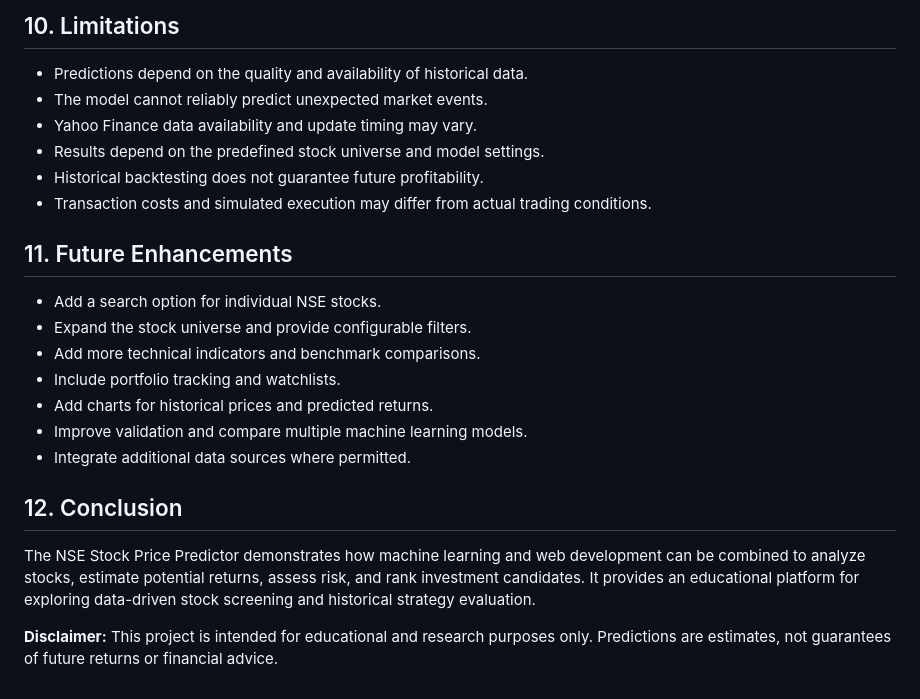
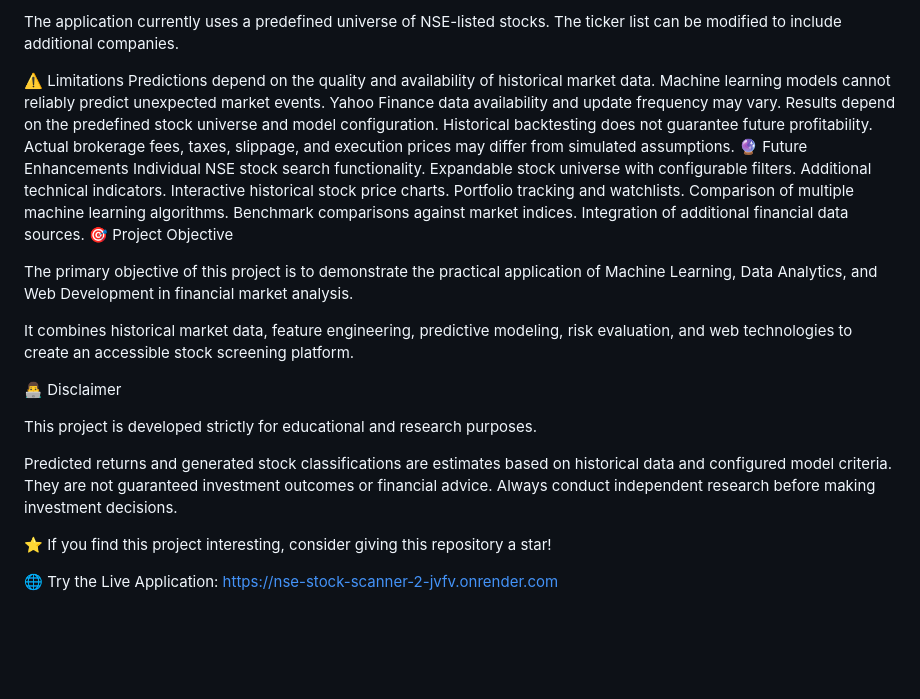
Before and after one commit to saikiran471/nse_stock_scanner, a Markdown page: README.md, the part around one of its changes. Drawn GitHub-style; blank space fills up the shorter version.

```diff
--- a/README.md
+++ b/README.md
@@ -127,22 +140,34 @@ nse_stock_scanner/
 
-## 10. Limitations
-- Predictions depend on the quality and availability of historical data.
-- The model cannot reliably predict unexpected market events.
-- Yahoo Finance data availability and update timing may vary.
-- Results depend on the predefined stock universe and model settings.
-- Historical backtesting does not guarantee future profitability.
-- Transaction costs and simulated execution may differ from actual trading conditions.
+The application currently uses a predefined universe of NSE-listed stocks. The ticker list can be modified to include additional companies.
 
-## 11. Future Enhancements
-- Add a search option for individual NSE stocks.
-- Expand the stock universe and provide configurable filters.
-- Add more technical indicators and benchmark comparisons.
-- Include portfolio tracking and watchlists.
-- Add charts for historical prices and predicted returns.
-- Improve validation and compare multiple machine learning models.
-- Integrate additional data sources where permitted.
+⚠️ Limitations
+Predictions depend on the quality and availability of historical market data.
+Machine learning models cannot reliably predict unexpected market events.
+Yahoo Finance data availability and update frequency may vary.
+Results depend on the predefined stock universe and model configuration.
+Historical backtesting does not guarantee future profitability.
+Actual brokerage fees, taxes, slippage, and execution prices may differ from simulated assumptions.
+🔮 Future Enhancements
+Individual NSE stock search functionality.
+Expandable stock universe with configurable filters.
+Additional technical indicators.
+Interactive historical stock price charts.
+Portfolio tracking and watchlists.
+Comparison of multiple machine learning algorithms.
+Benchmark comparisons against market indices.
+Integration of additional financial data sources.
+🎯 Project Objective
 
-## 12. Conclusion
-The NSE Stock Price Predictor demonstrates how machine learning and web development can be combined to analyze stocks, estimate potential returns, assess risk, and rank investment candidates. It provides an educational platform for exploring data-driven stock screening and historical strategy evaluation.
+The primary objective of this project is to demonstrate the practical application of Machine Learning, Data Analytics, and Web Development in financial market analysis.
 
-**Disclaimer:** This project is intended for educational and research purposes only. Predictions are estimates, not guarantees of future returns or financial advice.
+It combines historical market data, feature engineering, predictive modeling, risk evaluation, and web technologies to create an accessible stock screening platform.
+
+👨‍💻 Disclaimer
+
+This project is developed strictly for educational and research purposes.
+
+Predicted returns and generated stock classifications are estimates based on historical data and configured model criteria. They are not guaranteed investment outcomes or financial advice. Always conduct independent research before making investment decisions.
+
+⭐ If you find this project interesting, consider giving this repository a star!
+
+🌐 Try the Live Application: https://nse-stock-scanner-2-jvfv.onrender.com
```
Also changed, not shown: other parts of README.md (+103 -90 lines).
